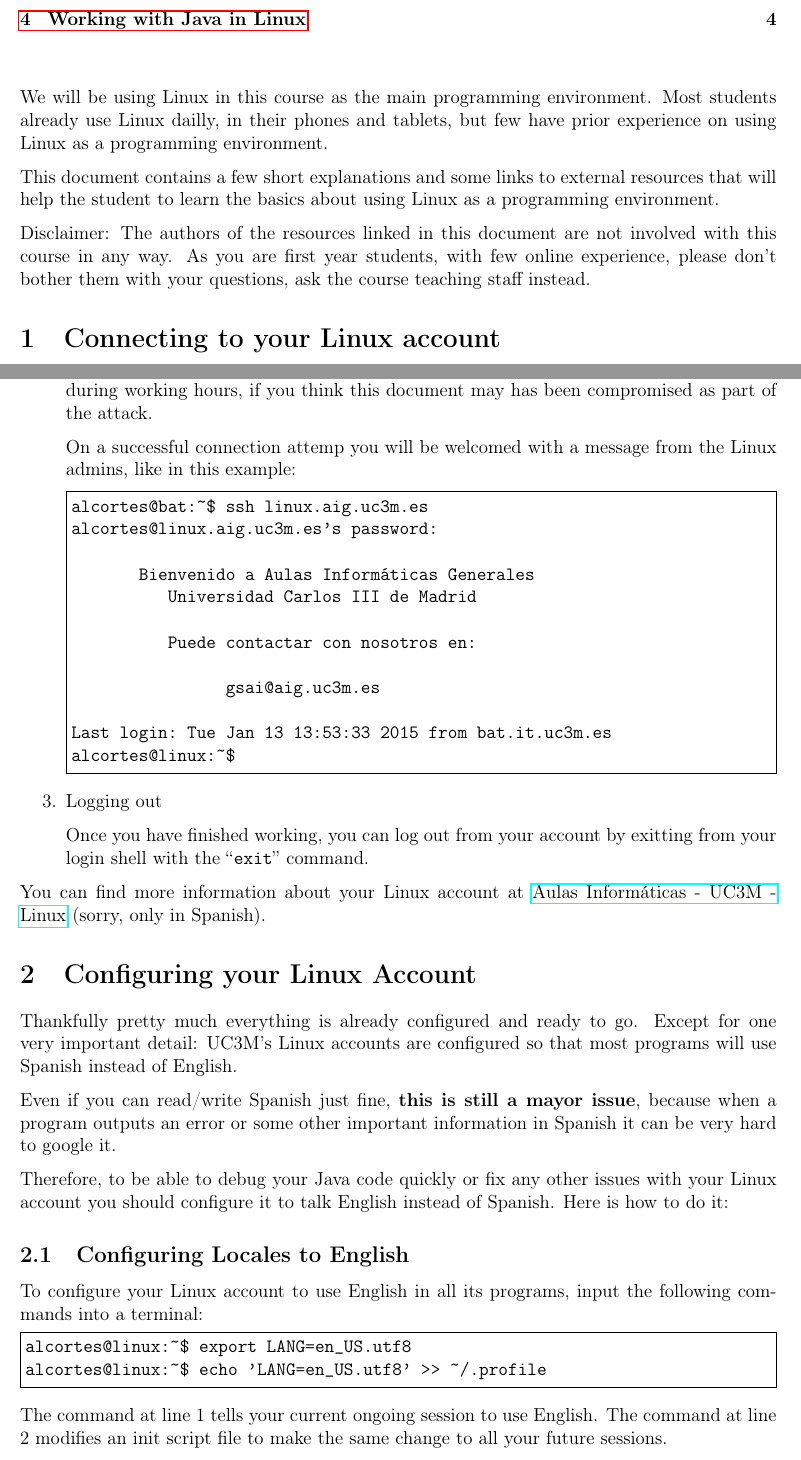
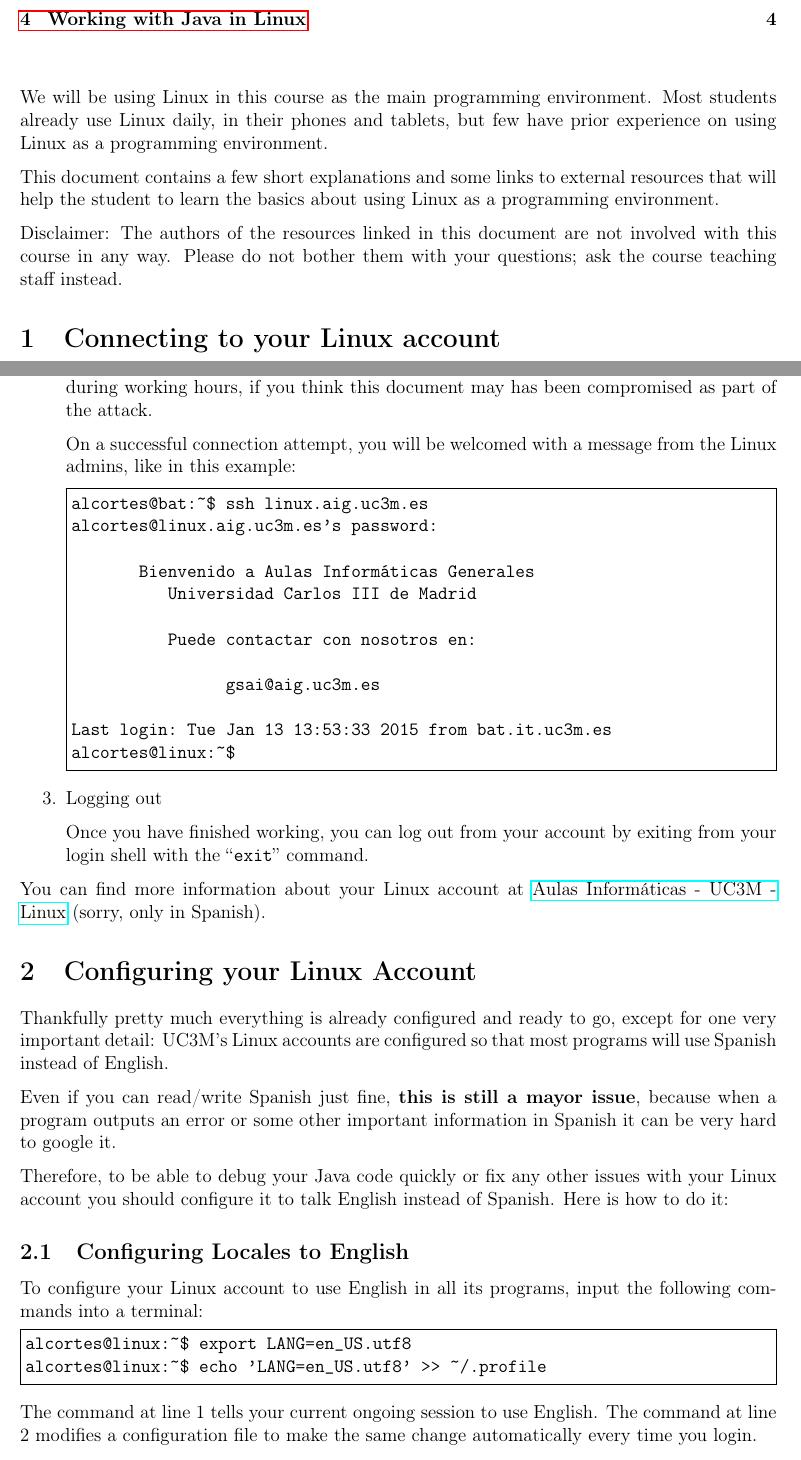
Before and after one commit to alcortesm/Systems-Programming, a LaTeX document (src/sessions/s01-recap-01/required-reading-1/latex/s01-required-reading-1.tex): two parts of pages 1 and 3 of 5, joined at a grey line, cut so that both start at the same text. Compiled offline with pdfLaTeX.

Commit message:
spell check

```diff
--- a/src/sessions/s01-recap-01/required-reading-1/latex/s01-required-reading-1.tex
+++ b/src/sessions/s01-recap-01/required-reading-1/latex/s01-required-reading-1.tex
@@ -20,7 +20,7 @@
 \vspace{1cm}
 
 We will be using Linux in this course as the main programming environment.
-Most students already use Linux dailly, in their phones and tablets, but few
+Most students already use Linux daily, in their phones and tablets, but few
 have prior experience on using Linux as a programming environment.
 
 This document contains a few short explanations and some links to external
@@ -28,9 +28,8 @@
 programming environment.
 
 Disclaimer: The authors of the resources linked in this document are not
-involved with this course in any way. As you are first year students, with few
-online experience, please don't bother them with your questions, ask the
-course teaching staff instead.
+involved with this course in any way. Please do not bother them with your
+questions; ask the course teaching staff instead.
 
 \section{Connecting to your Linux account}
 
@@ -115,8 +114,8 @@
       room 1.1.J07 during working hours, if you think this document may has
       been compromised as part of the attack.
 
-      On a successful connection attemp you will be
-      welcomed with a message from the Linux admins, like in this example:
+      On a successful connection attempt, you will be welcomed with a message
+      from the Linux admins, like in this example:
 
 \begin{blackboard}
 alcortes@bat:~$ ssh linux.aig.uc3m.es
@@ -136,7 +135,7 @@
     \item Logging out
 
       Once you have finished working, you can log out from
-      your account by exitting from your login shell with the ``\texttt{exit}''
+      your account by exiting from your login shell with the ``\texttt{exit}''
       command.
 
   \end{enumerate}
@@ -148,8 +147,8 @@
 
 \section{Configuring your Linux Account}
 
-Thankfully pretty much everything is already configured and ready to go.
-Except for one very important detail: UC3M's Linux accounts are configured
+Thankfully pretty much everything is already configured and ready to go,
+except for one very important detail: UC3M's Linux accounts are configured
 so that most programs will use Spanish instead of English.
 
 Even if you can read/write Spanish just fine, \textbf{this is still a mayor
@@ -171,8 +170,8 @@
 \end{blackboard}
 
 The command at line 1 tells your current ongoing session to use English. The
-command at line 2 modifies an init script file to make the same change to all
-your future sessions.
+command at line 2 modifies a configuration file to make the same change
+automatically every time you login.
 
 Run those two commands once, preferably, the first time you log into your
 account, and you will never have to worry again about programs using Spanish
```
Also changed, not shown: src/sessions/s01-recap-01/required-reading-1/latex/s01-required-reading-1.tex (29 more changed lines).
